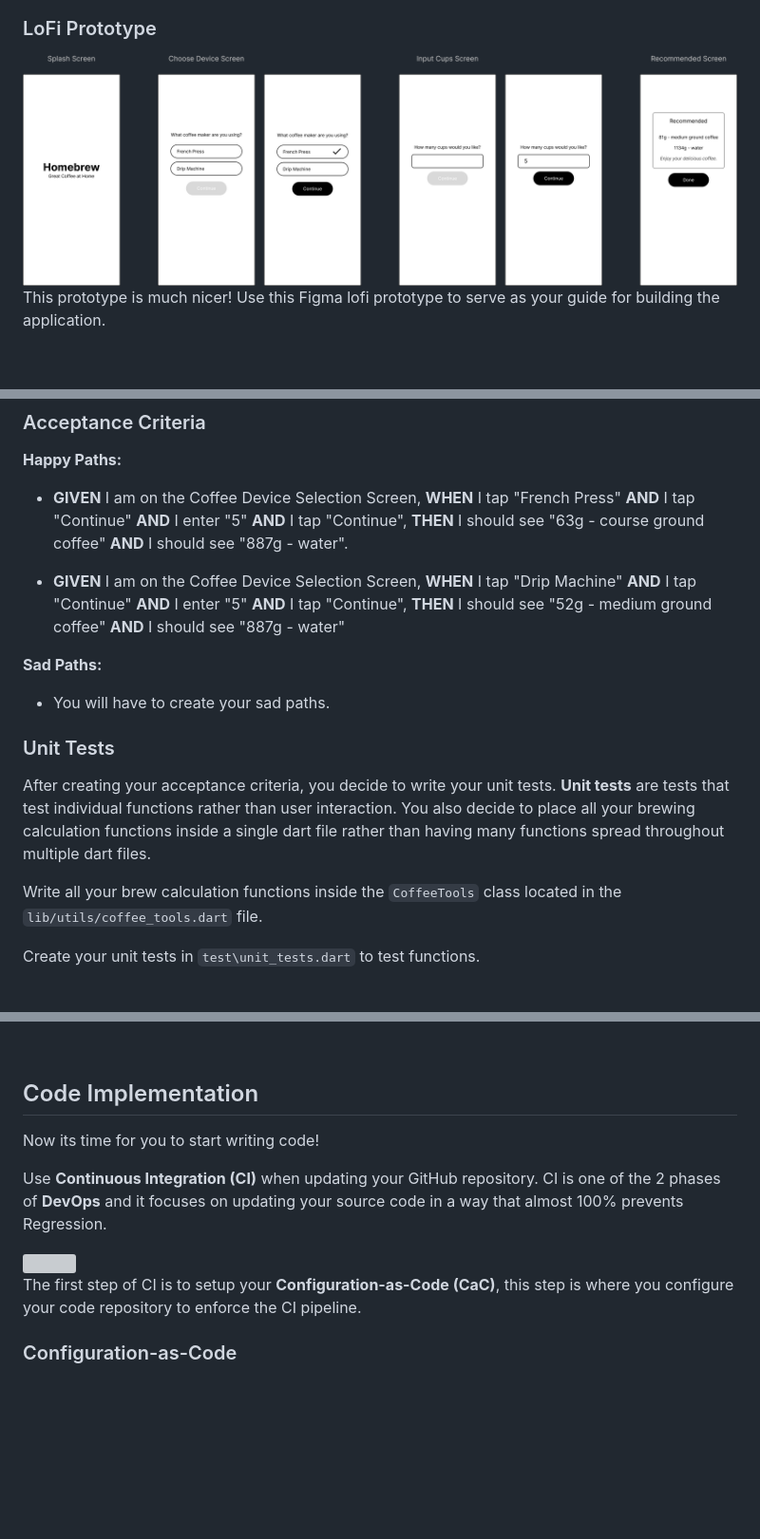
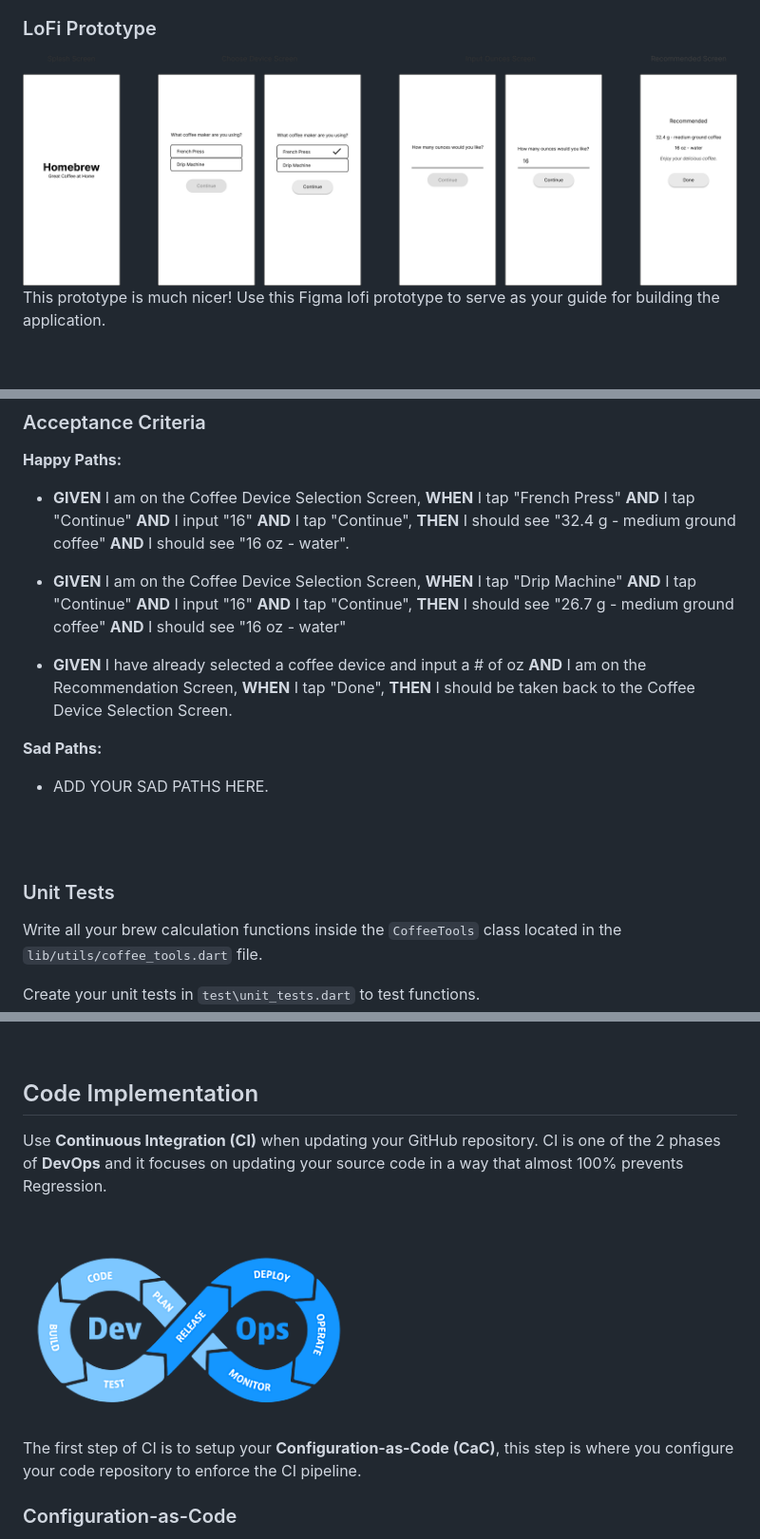
Before and after one commit to jaguardado123/homebrew, a Markdown page: README.md, 3 parts joined by grey strips. Shown at 95% size. Rendered like a GitHub page; pictures changed too: screenshots/devops.png (added), screenshots/homebrew_lofi_prototype.png; blank space fills up the shorter version; grey boxes are pictures that could not be loaded.

```diff
--- a/README.md
+++ b/README.md
@@ -62,17 +66,26 @@ From the prototypes in the validation phase above you create the following **Acc
 
 **Happy Paths:**
 
-- **GIVEN** I am on the Coffee Device Selection Screen, **WHEN** I tap "French Press" **AND** I tap "Continue" **AND** I enter "5" **AND** I tap "Continue", **THEN** I should see "63g - course ground coffee" **AND** I should see "887g - water".
+- **GIVEN** I am on the Coffee Device Selection Screen, **WHEN** I tap "French Press" **AND** I tap "Continue" **AND** I input "16" **AND** I tap "Continue", **THEN** I should see "32.4 g - medium ground coffee" **AND** I should see "16 oz - water".
 
-- **GIVEN** I am on the Coffee Device Selection Screen, **WHEN** I tap "Drip Machine" **AND** I tap "Continue" **AND** I enter "5" **AND** I tap "Continue", **THEN** I should see "52g - medium ground coffee" **AND** I should see "887g - water"
+
+- **GIVEN** I am on the Coffee Device Selection Screen, **WHEN** I tap "Drip Machine" **AND** I tap "Continue" **AND** I input "16" **AND** I tap "Continue", **THEN** I should see "26.7 g - medium ground coffee" **AND** I should see "16 oz - water"
+
+- **GIVEN** I have already selected a coffee device and input a # of oz **AND** I am on the Recommendation Screen, **WHEN** I tap "Done", **THEN** I should be taken back to the Coffee Device Selection Screen.
+
+</div>
+
 
 **Sad Paths:**
 
-- You will have to create your sad paths.
+- ADD YOUR SAD PATHS HERE.
+
+
+
+
+<br><br>
 
 ### Unit Tests
-
-After creating your acceptance criteria, you decide to write your unit tests. **Unit tests** are tests that test individual functions rather than user interaction. You also decide to place all your brewing calculation functions inside a single dart file rather than having many functions spread throughout multiple dart files.
 
 Write all your brew calculation functions inside the `CoffeeTools` class located in the `lib/utils/coffee_tools.dart` file.
 
@@ -112,11 +125,9 @@ flutter test test/integration_tests.dart
 
 ## Code Implementation
 
-Now its time for you to start writing code!
-
 Use <span style="color: #0096FF">**Continuous Integration (CI)**</span> when updating your GitHub repository. CI is one of the 2 phases of **DevOps** and it focuses on updating your source code in a way that almost 100% prevents Regression.
 
-<img src="screenshots/devops.PNG" width="350px">
+<img src="screenshots/devops.png" width="350px">
 
 The first step of CI is to setup your **Configuration-as-Code (CaC)**, this step is where you configure your code repository to enforce the CI pipeline.
 
```
Also changed, not shown: other parts of README.md (+15 -12 lines), screenshots/homebrew_val_sketch.png, 5 other files.
